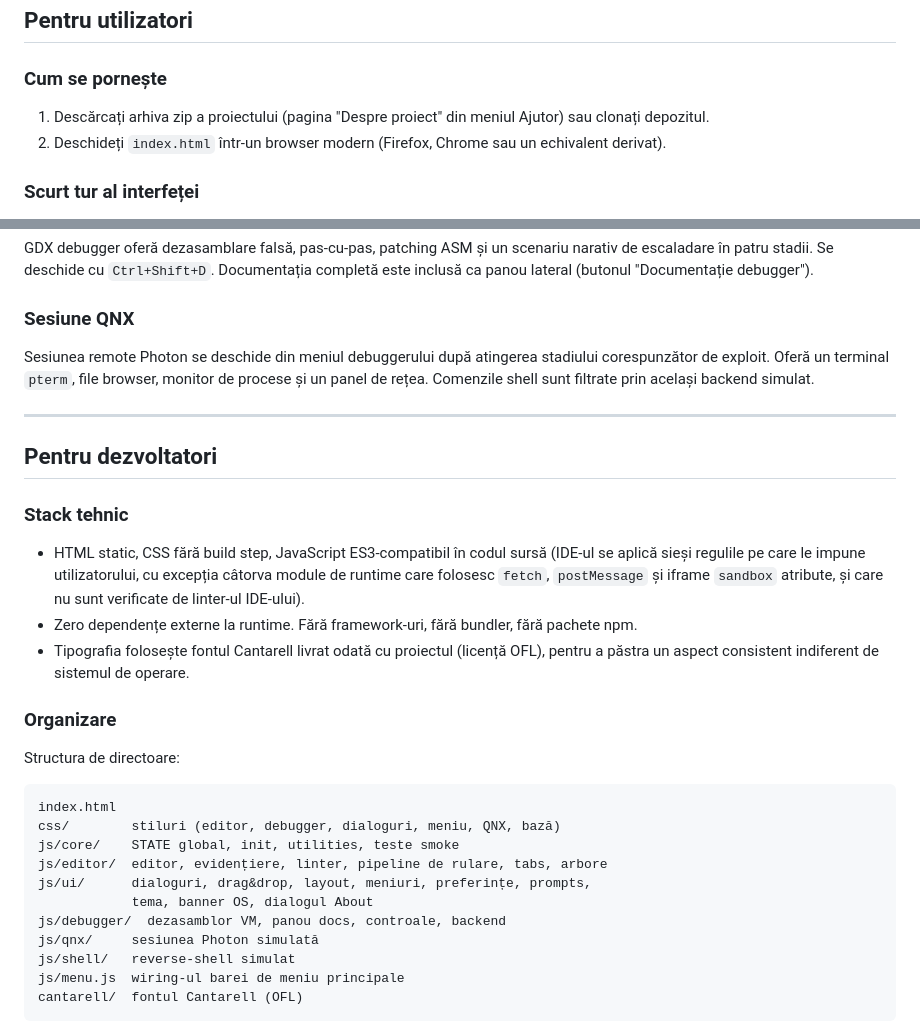
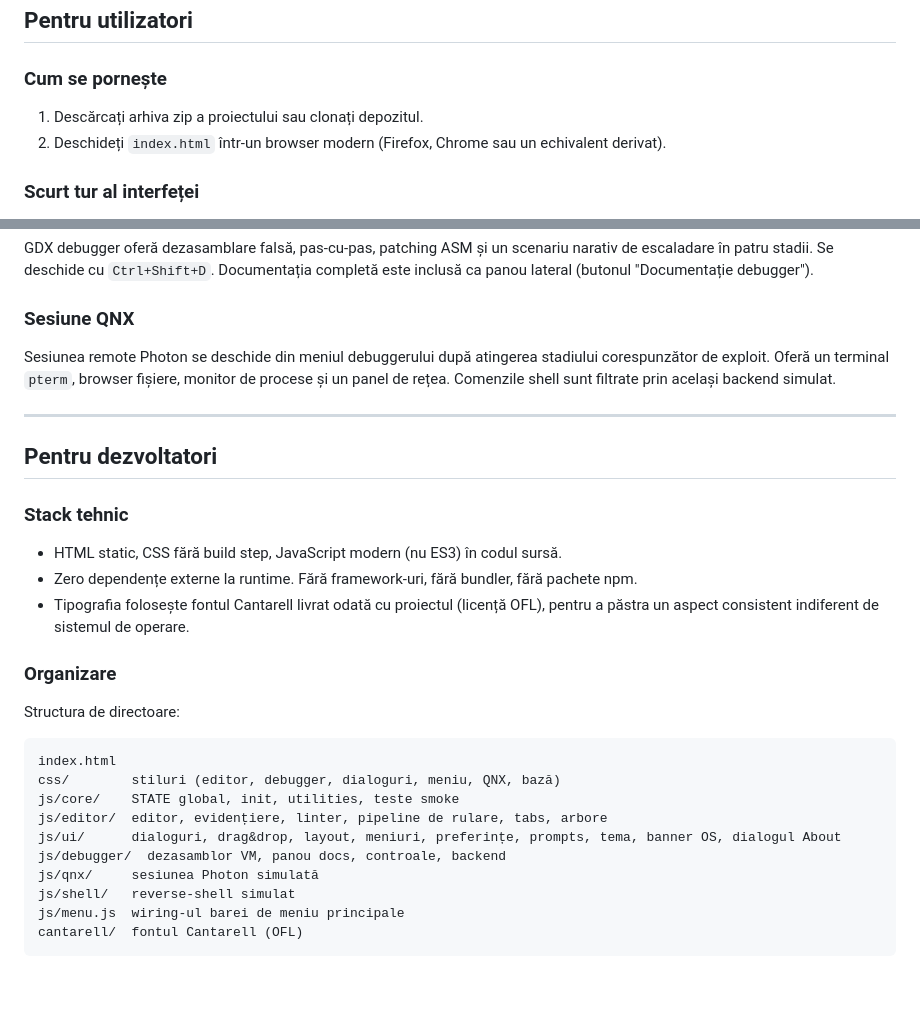
Before and after one commit to window-ops/legacy-ide-2001, a Markdown page: README.md, 2 parts joined by grey strips. Rendered like a GitHub page; blank space fills up the shorter version.

```diff
--- a/README.md
+++ b/README.md
@@ -49,7 +49,7 @@ fișier zip și rulat pe orice calculator de după aproximativ 2018.
 
 ### Cum se pornește
 
-1. Descărcați arhiva zip a proiectului (pagina "Despre proiect" din meniul Ajutor) sau clonați depozitul.
+1. Descărcați arhiva zip a proiectului sau clonați depozitul.
 2. Deschideți `index.html` într-un browser modern (Firefox, Chrome sau un echivalent derivat).
 
 ### Scurt tur al interfeței
@@ -73,7 +73,7 @@ GDX debugger oferă dezasamblare falsă, pas-cu-pas, patching ASM și un scenari
 
 ### Sesiune QNX
 
-Sesiunea remote Photon se deschide din meniul debuggerului după atingerea stadiului corespunzător de exploit. Oferă un terminal `pterm`, file browser, monitor de procese și un panel de rețea. Comenzile shell sunt filtrate prin același backend simulat.
+Sesiunea remote Photon se deschide din meniul debuggerului după atingerea stadiului corespunzător de exploit. Oferă un terminal `pterm`, browser fișiere, monitor de procese și un panel de rețea. Comenzile shell sunt filtrate prin același backend simulat.
 
 ---
 
@@ -81,16 +81,9 @@ Sesiunea remote Photon se deschide din meniul debuggerului după atingerea stadi
 
 ### Stack tehnic
 
-- HTML static, CSS fără build step, JavaScript ES3-compatibil în
-  codul sursă (IDE-ul se aplică sieși regulile pe care le impune
-  utilizatorului, cu excepția câtorva module de runtime care
-  folosesc `fetch`, `postMessage` și iframe `sandbox` atribute, și
-  care nu sunt verificate de linter-ul IDE-ului).
-- Zero dependențe externe la runtime. Fără framework-uri, fără
-  bundler, fără pachete npm.
-- Tipografia folosește fontul Cantarell livrat odată cu proiectul
-  (licență OFL), pentru a păstra un aspect consistent indiferent de
-  sistemul de operare.
+- HTML static, CSS fără build step, JavaScript modern (nu ES3) în codul sursă.
+- Zero dependențe externe la runtime. Fără framework-uri, fără bundler, fără pachete npm.
+- Tipografia folosește fontul Cantarell livrat odată cu proiectul (licență OFL), pentru a păstra un aspect consistent indiferent de sistemul de operare.
 
 ### Organizare
 
@@ -101,8 +94,7 @@ index.html
 css/        stiluri (editor, debugger, dialoguri, meniu, QNX, bază)
 js/core/    STATE global, init, utilities, teste smoke
 js/editor/  editor, evidențiere, linter, pipeline de rulare, tabs, arbore
-js/ui/      dialoguri, drag&drop, layout, meniuri, preferințe, prompts,
-            tema, banner OS, dialogul About
+js/ui/      dialoguri, drag&drop, layout, meniuri, preferințe, prompts, tema, banner OS, dialogul About
 js/debugger/  dezasamblor VM, panou docs, controale, backend
 js/qnx/     sesiunea Photon simulată
 js/shell/   reverse-shell simulat
```
